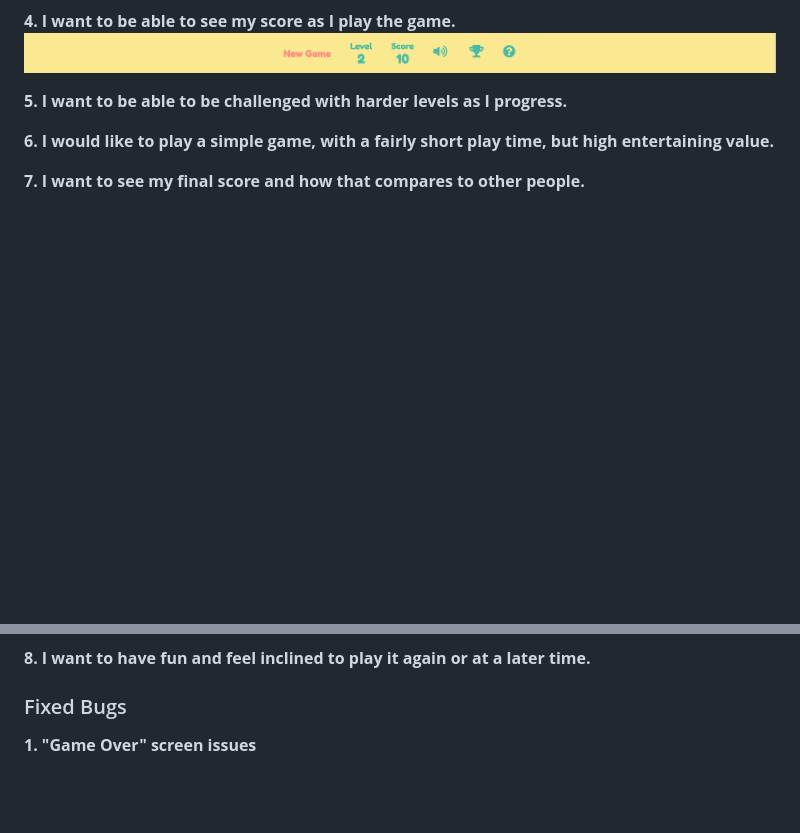
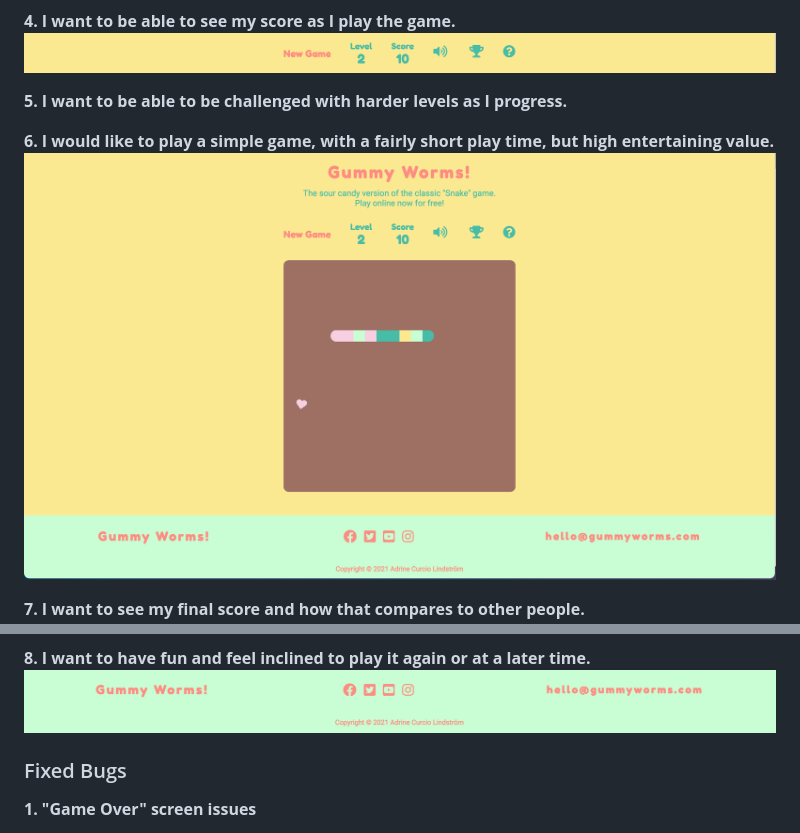
Before and after one commit to adrinecl/milestone-project2, a Markdown page: docs/TESTING.md, 2 parts joined by grey strips. Rendered like a GitHub page; pictures changed too: docs/images/gummy-worms_testing_gameplay-screenshot.jpg (added); blank space fills up the shorter version.

Commit message:
Add screenshots to TESTING file

```diff
--- a/docs/TESTING.md
+++ b/docs/TESTING.md
@@ -16,13 +16,15 @@
 
 **5. I want to be able to be challenged with harder levels as I progress.**
 
+
 **6. I would like to play a simple game, with a fairly short play time, but high entertaining value.**
+![Gameplay screenshot](https://github.com/adrinecl/milestone-project2/blob/master/docs/images/gummy-worms_testing_gameplay-screenshot.jpg)
 
 **7. I want to see my final score and how that compares to other people.**
 ![Leaderboard](https://github.com/adrinecl/milestone-project2/blob/master/docs/images/gummy-worms_testing_leaderboard.jpg)
 
 **8. I want to have fun and feel inclined to play it again or at a later time.**
-
+![Footer](https://github.com/adrinecl/milestone-project2/blob/master/docs/images/gummy-worms_testing_footer.jpg)
 
 ### Fixed Bugs
 **1. "Game Over" screen issues**
```
